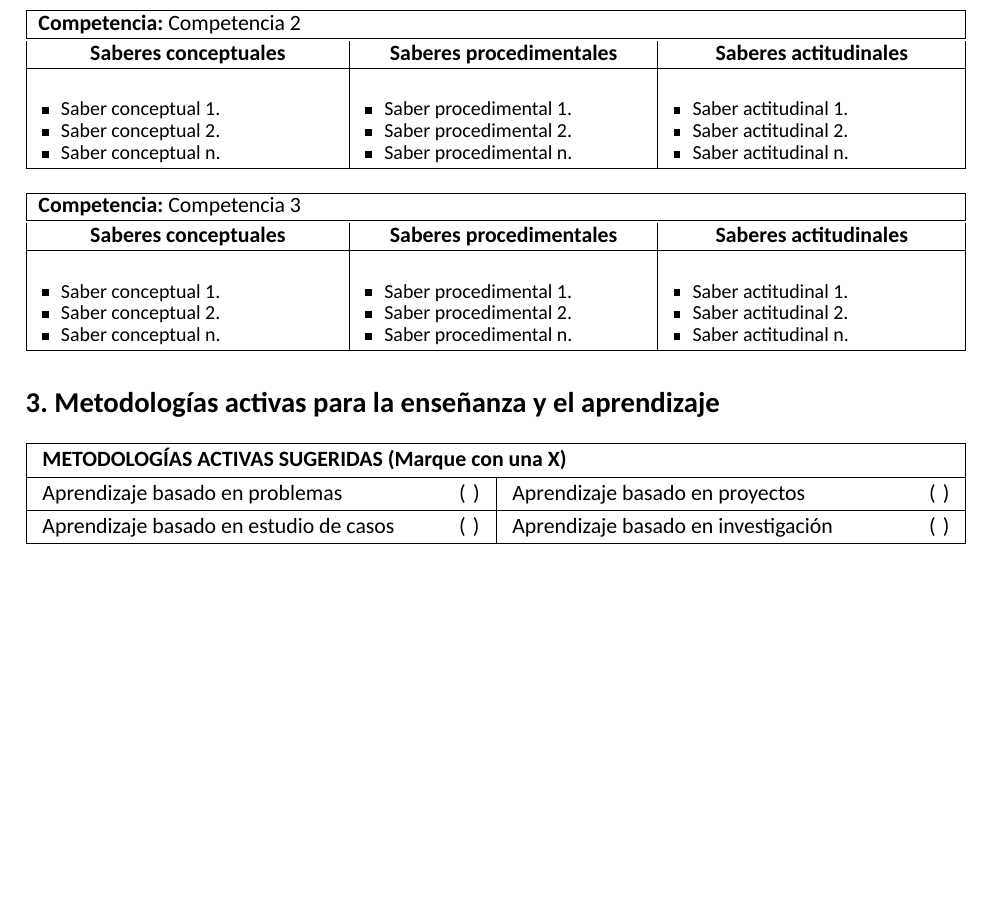
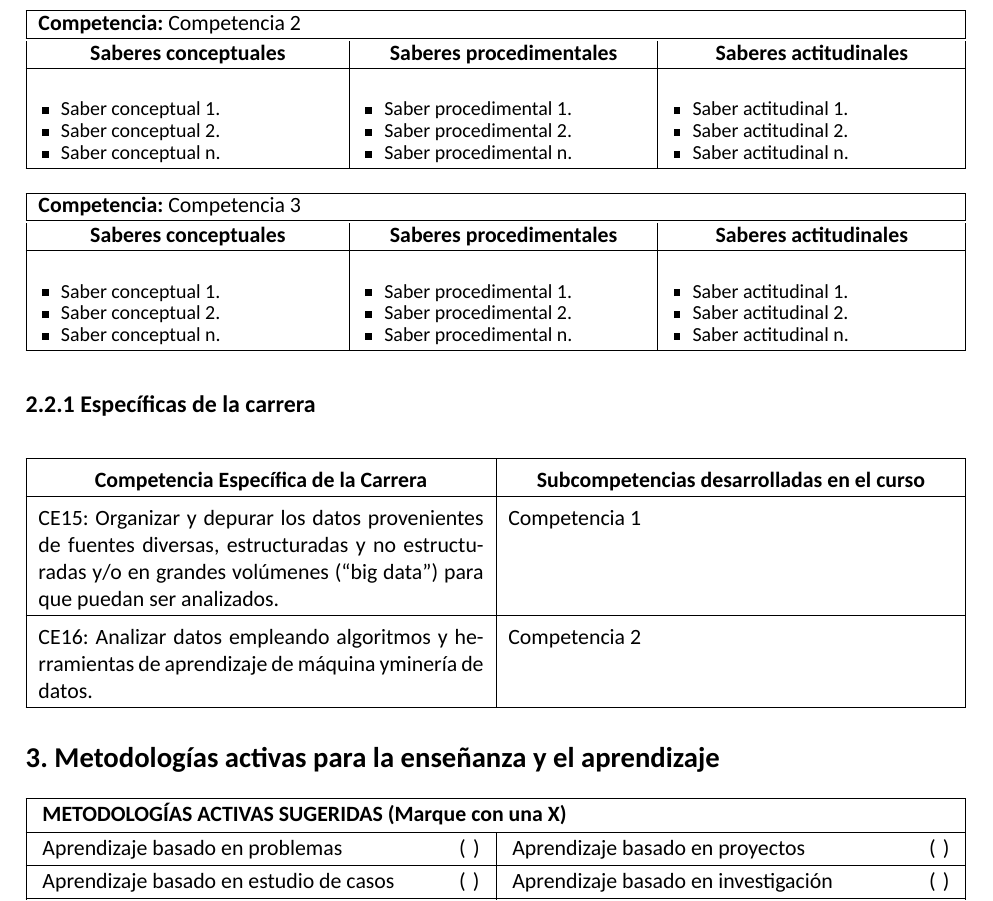
Before and after one commit to lgarciap/iniciativaAcademicaUVG, a LaTeX document (main.tex, which reads competencias.tex): part of page 2 of 5, cut so that both start at the same text, the shorter picture padded with empty space. Compiled offline with XeLaTeX; a missing font is replaced by an installed copy or a similar font.

Commit message:
Agregada la tabla que correlaciona competencias específicas del curso con las de la carrera. Modificado el readme.md

```diff
--- a/competencias.tex
+++ b/competencias.tex
@@ -66,3 +68,18 @@
     \item Saber actitudinal 2.
     \item Saber actitudinal n.
 }
+
+
+\subsection*{2.2.1 Específicas de la carrera}
+%En la primera columna hay que poner las competencias específicas de la carrera y en la segunda columna que competencia del curso ayudan a obtenerla.
+\begin{table}[H]
+    \centering
+    \setlength{\extrarowheight}{5pt}
+    \begin{tabularx}{\textwidth}{|X|X|X|X|}
+        \hline
+         \multicolumn{1}{|c|}{\textbf{Competencia Específica de la Carrera}} &
+         \multicolumn{1}{c|}{\textbf{Subcompetencias desarrolladas en el curso}} \\ \hline
+         CE15: Organizar y depurar los datos provenientes de fuentes diversas, estructuradas y no estructuradas y/o en grandes volúmenes (“big data”) para que puedan ser analizados.& Competencia 1 \\ \hline
+         CE16: Analizar datos empleando algoritmos y herramientas de aprendizaje de máquina yminería de datos.& Competencia 2 \\ \hline
+    \end{tabularx}
+\end{table}
```
Also changed, not shown: readme.md, competencias.tex (2 more changed lines).
